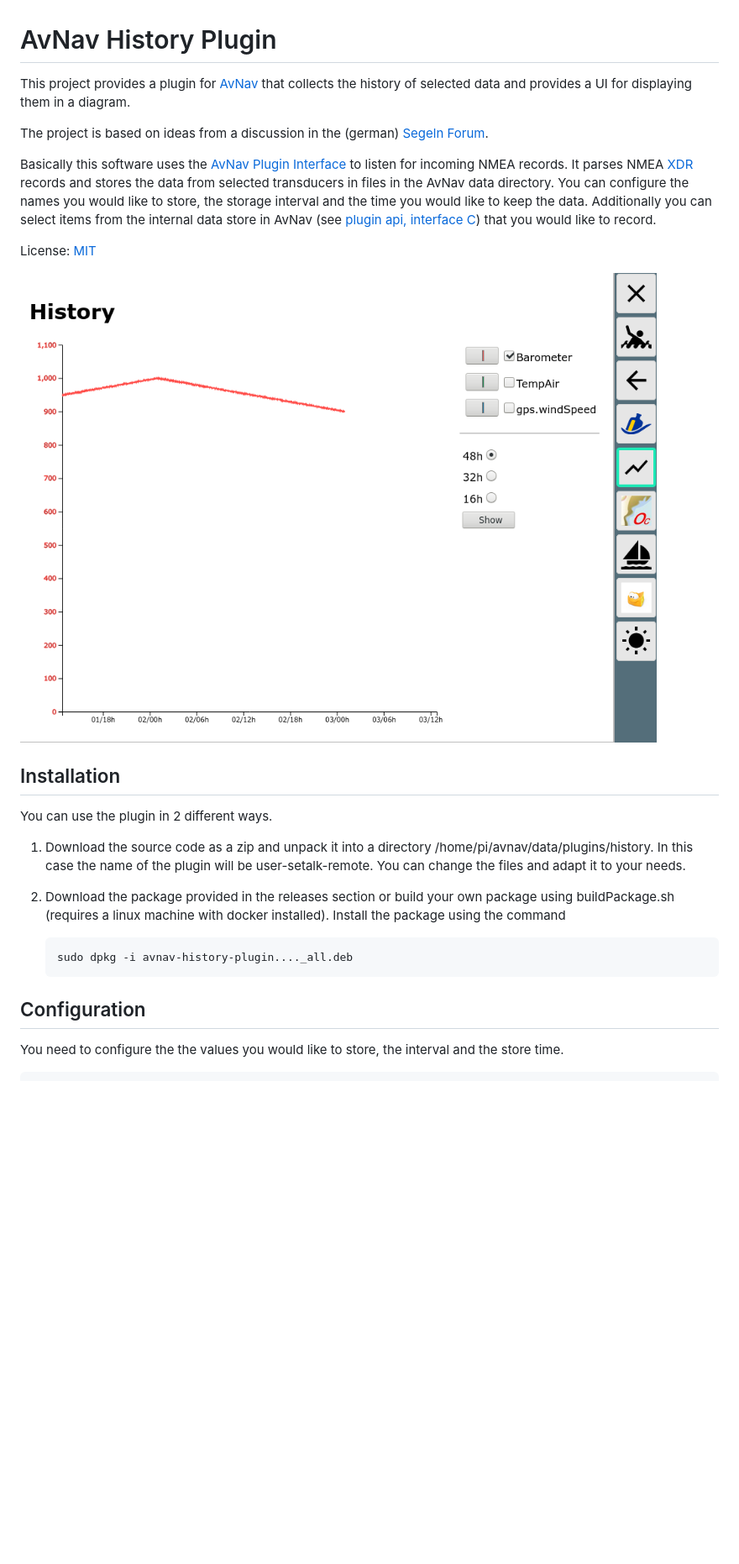
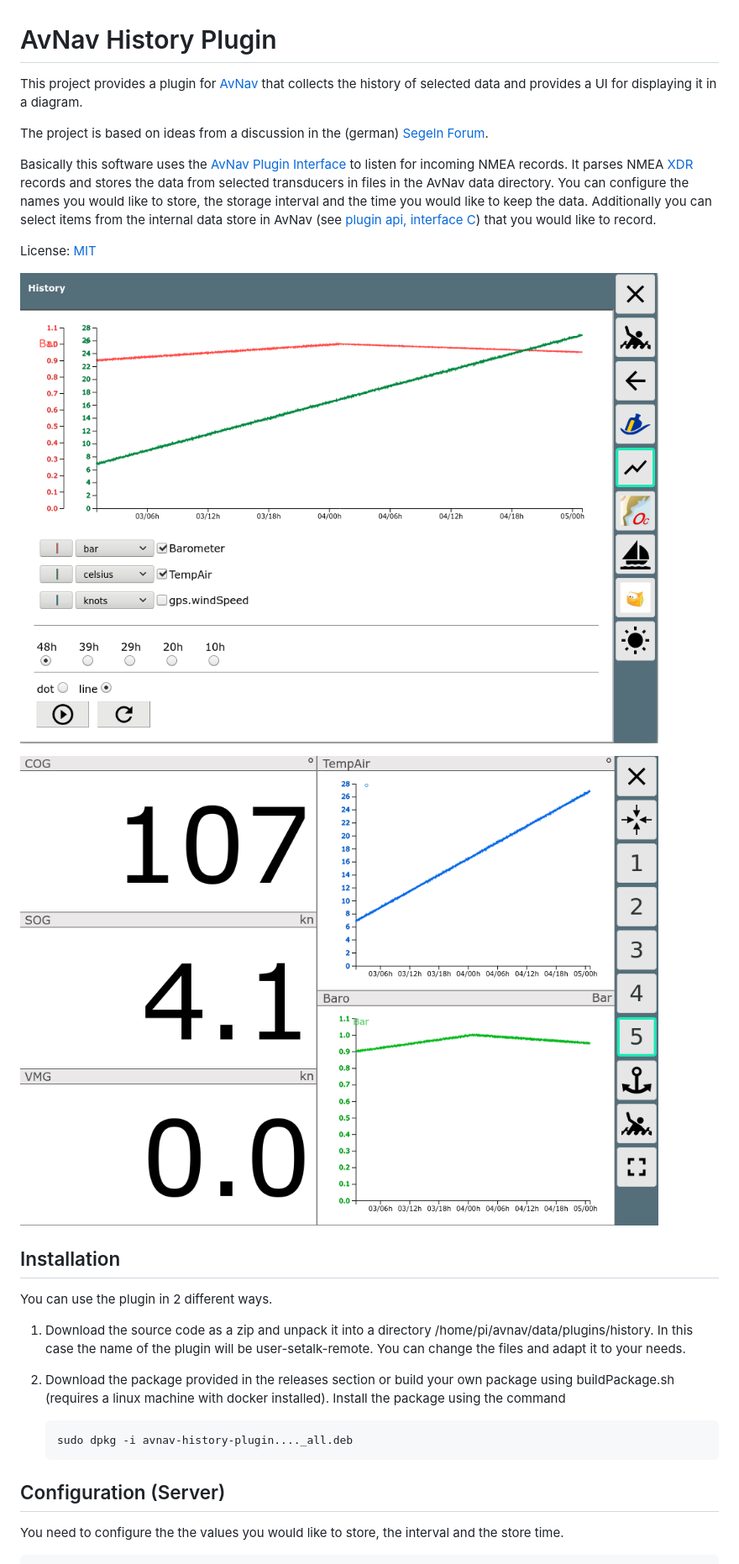
Before and after one commit to wellenvogel/avnav-history-plugin, a Markdown page: Readme.md, the part around the change printed below. Shown: that part at 84% size. Rendered like a GitHub page; pictures changed too: doc/Screenshot-widget.png (added), doc/Screenshot.png; blank space fills up the shorter version.

Commit message:
adapted readme

````diff
--- a/Readme.md
+++ b/Readme.md
@@ -1,7 +1,8 @@
 AvNav History Plugin
 ===========================
 
-This project provides a plugin for [AvNav](https://www.wellenvogel.net/software/avnav/docs/beschreibung.html?lang=en) that collects the history of selected data and provides a UI for displaying them in a diagram.
+This project provides a plugin for [AvNav](https://www.wellenvogel.net/software/avnav/docs/beschreibung.html?lang=en)
+that collects the history of selected data and provides a UI for displaying it in a diagram.
 
 The project is based on ideas from a discussion in the (german) [Segeln Forum](https://www.segeln-forum.de/board194-boot-technik/board35-elektrik-und-elektronik/board195-open-boat-projects-org/p2243721-arduino-nmea0183-barometer/#post2243721).
 
@@ -16,6 +17,9 @@ License: [MIT](LICENSE.md)
 
 ![ScreenShot](doc/Screenshot.png)
 
+
+![ScreenShot2](doc/Screenshot-widget.png)
+
 Installation
 ------------
 You can use the plugin in 2 different ways.
@@ -27,7 +31,7 @@ You can use the plugin in 2 different ways.
     sudo dpkg -i avnav-history-plugin...._all.deb
     ```
 
-Configuration
+Configuration (Server)
 -------------
 You need to configure the the values you would like to store, the interval and the store time.
 ```
````
Also changed, not shown: other parts of Readme.md (+38 -1 lines).
